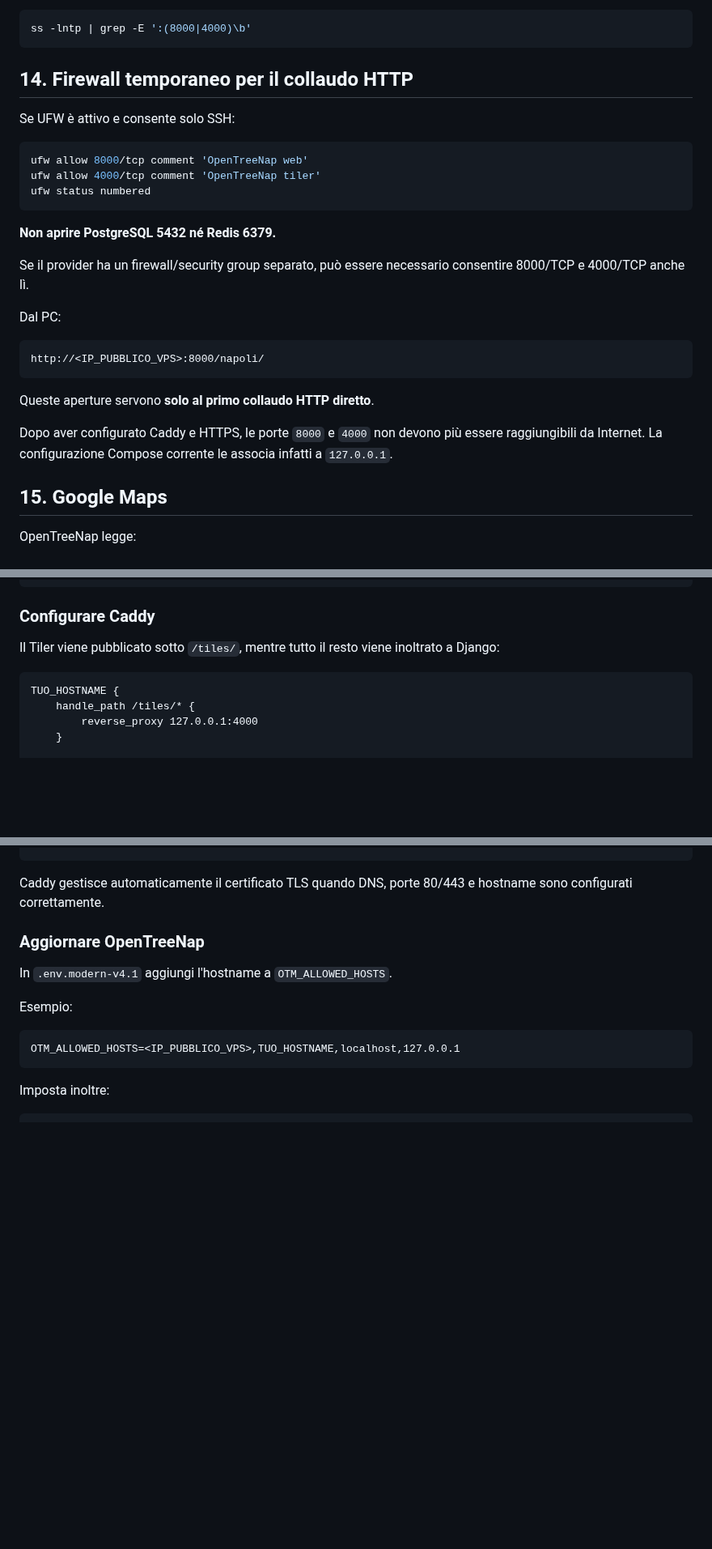
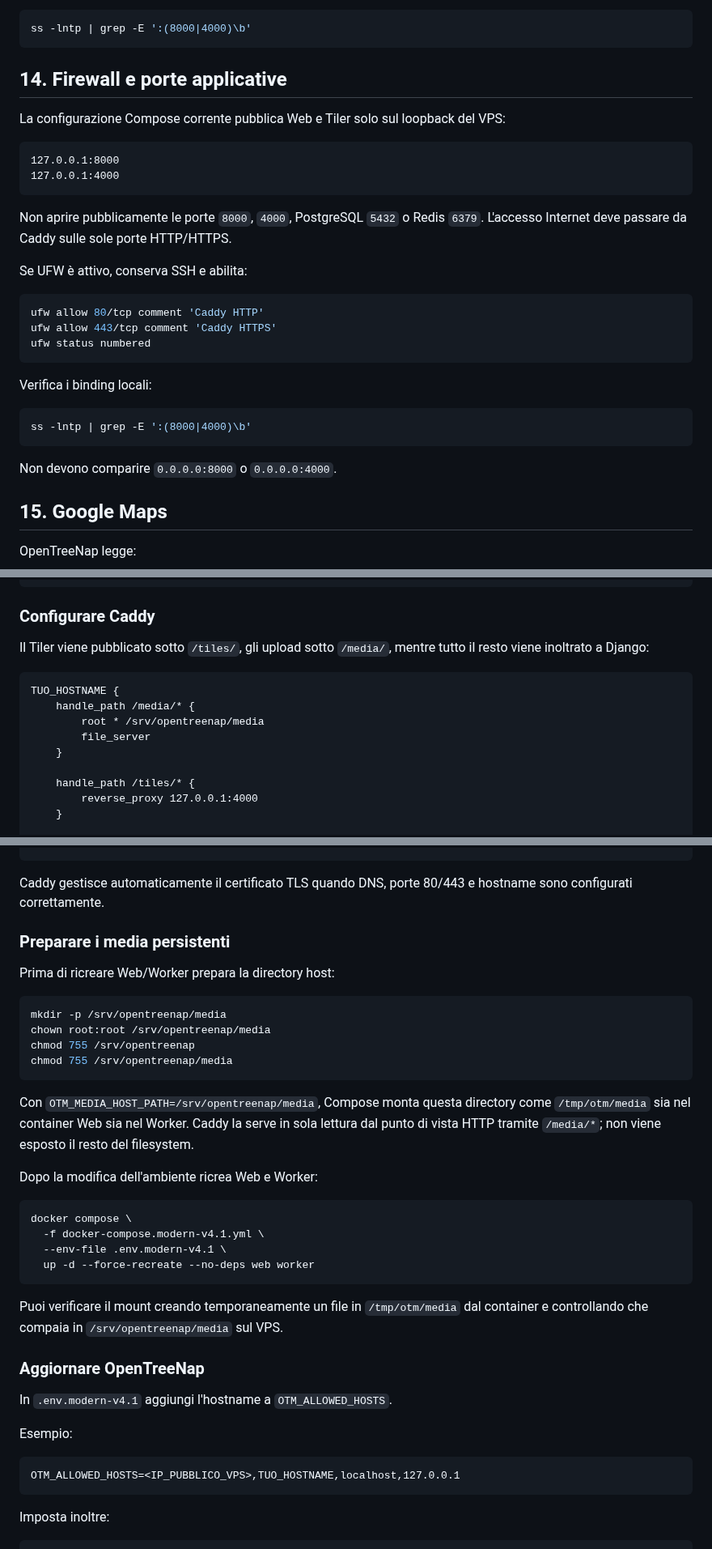
Before and after one commit to nicoali/OpenTreeNap, a Markdown page: INSTALL_IT.md, 3 parts joined by grey strips. Shown at 81% size. GitHub-like rendering; blank space fills up the shorter version.

Commit message:
docs: finalize production HTTPS and media deployment

````diff
--- a/INSTALL_IT.md
+++ b/INSTALL_IT.md
@@ -343,29 +346,32 @@ Porte:
 ss -lntp | grep -E ':(8000|4000)\b'
 ```
 
-## 14. Firewall temporaneo per il collaudo HTTP
+## 14. Firewall e porte applicative
 
-Se UFW è attivo e consente solo SSH:
+La configurazione Compose corrente pubblica Web e Tiler solo sul loopback del VPS:
+
+```text
+127.0.0.1:8000
+127.0.0.1:4000
+```
+
+Non aprire pubblicamente le porte `8000`, `4000`, PostgreSQL `5432` o Redis `6379`. L'accesso Internet deve passare da Caddy sulle sole porte HTTP/HTTPS.
+
+Se UFW è attivo, conserva SSH e abilita:
 
 ```bash
-ufw allow 8000/tcp comment 'OpenTreeNap web'
-ufw allow 4000/tcp comment 'OpenTreeNap tiler'
+ufw allow 80/tcp comment 'Caddy HTTP'
+ufw allow 443/tcp comment 'Caddy HTTPS'
 ufw status numbered
 ```
 
-**Non aprire PostgreSQL 5432 né Redis 6379.**
+Verifica i binding locali:
 
-Se il provider ha un firewall/security group separato, può essere necessario consentire 8000/TCP e 4000/TCP anche lì.
-
-Dal PC:
-
-```text
-http://<IP_PUBBLICO_VPS>:8000/napoli/
+```bash
+ss -lntp | grep -E ':(8000|4000)\b'
 ```
 
-Queste aperture servono **solo al primo collaudo HTTP diretto**.
-
-Dopo aver configurato Caddy e HTTPS, le porte `8000` e `4000` non devono più essere raggiungibili da Internet. La configurazione Compose corrente le associa infatti a `127.0.0.1`.
+Non devono comparire `0.0.0.0:8000` o `0.0.0.0:4000`.
 
 ## 15. Google Maps
 
@@ -534,10 +540,15 @@ ufw allow 443/tcp comment 'Caddy HTTPS'
 
 ### Configurare Caddy
 
-Il Tiler viene pubblicato sotto `/tiles/`, mentre tutto il resto viene inoltrato a Django:
+Il Tiler viene pubblicato sotto `/tiles/`, gli upload sotto `/media/`, mentre tutto il resto viene inoltrato a Django:
 
 ```caddy
 TUO_HOSTNAME {
+    handle_path /media/* {
+        root * /srv/opentreenap/media
+        file_server
+    }
+
     handle_path /tiles/* {
         reverse_proxy 127.0.0.1:4000
     }
@@ -556,6 +567,30 @@ systemctl reload caddy
 ```
 
 Caddy gestisce automaticamente il certificato TLS quando DNS, porte 80/443 e hostname sono configurati correttamente.
+
+### Preparare i media persistenti
+
+Prima di ricreare Web/Worker prepara la directory host:
+
+```bash
+mkdir -p /srv/opentreenap/media
+chown root:root /srv/opentreenap/media
+chmod 755 /srv/opentreenap
+chmod 755 /srv/opentreenap/media
+```
+
+Con `OTM_MEDIA_HOST_PATH=/srv/opentreenap/media`, Compose monta questa directory come `/tmp/otm/media` sia nel container Web sia nel Worker. Caddy la serve in sola lettura dal punto di vista HTTP tramite `/media/*`; non viene esposto il resto del filesystem.
+
+Dopo la modifica dell'ambiente ricrea Web e Worker:
+
+```bash
+docker compose \
+  -f docker-compose.modern-v4.1.yml \
+  --env-file .env.modern-v4.1 \
+  up -d --force-recreate --no-deps web worker
+```
+
+Puoi verificare il mount creando temporaneamente un file in `/tmp/otm/media` dal container e controllando che compaia in `/srv/opentreenap/media` sul VPS.
 
 ### Aggiornare OpenTreeNap
 
````
Also changed, not shown: other parts of INSTALL_IT.md (+19 -10 lines).
